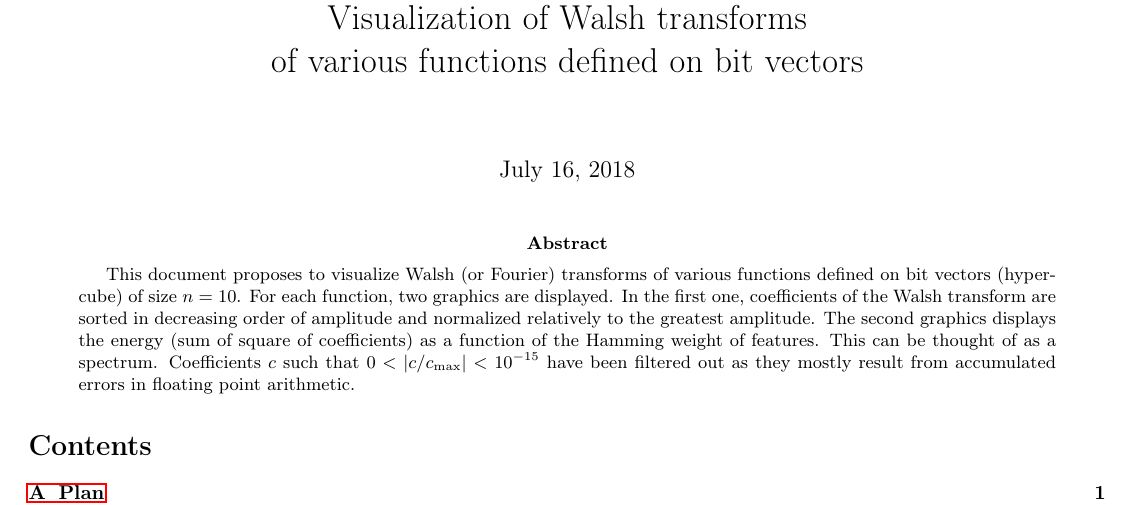
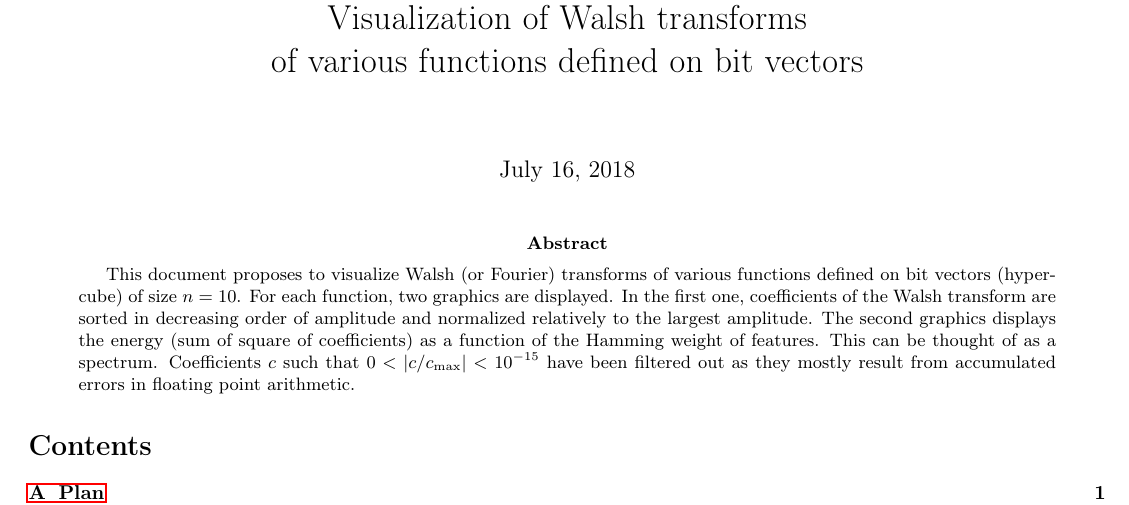
Before and after one commit to courros/hnco, a LaTeX paper (experiments/walsh-transforms/report/report.tex): part of the page, cut so that both start at the same text. Compiled offline with pdfLaTeX.

Commit message:
Fix english

```diff
--- a/experiments/walsh-transforms/report/report.tex
+++ b/experiments/walsh-transforms/report/report.tex
@@ -39,7 +39,7 @@
   various functions defined on bit vectors (hypercube) of size
   $n=10$. For each function, two graphics are displayed. In the first
   one, coefficients of the Walsh transform are sorted in decreasing
-  order of amplitude and normalized relatively to the greatest
+  order of amplitude and normalized relatively to the largest
   amplitude. The second graphics displays the energy (sum of square of
   coefficients) as a function of the Hamming weight of features. This
   can be thought of as a spectrum. Coefficients $c$ such that
```
